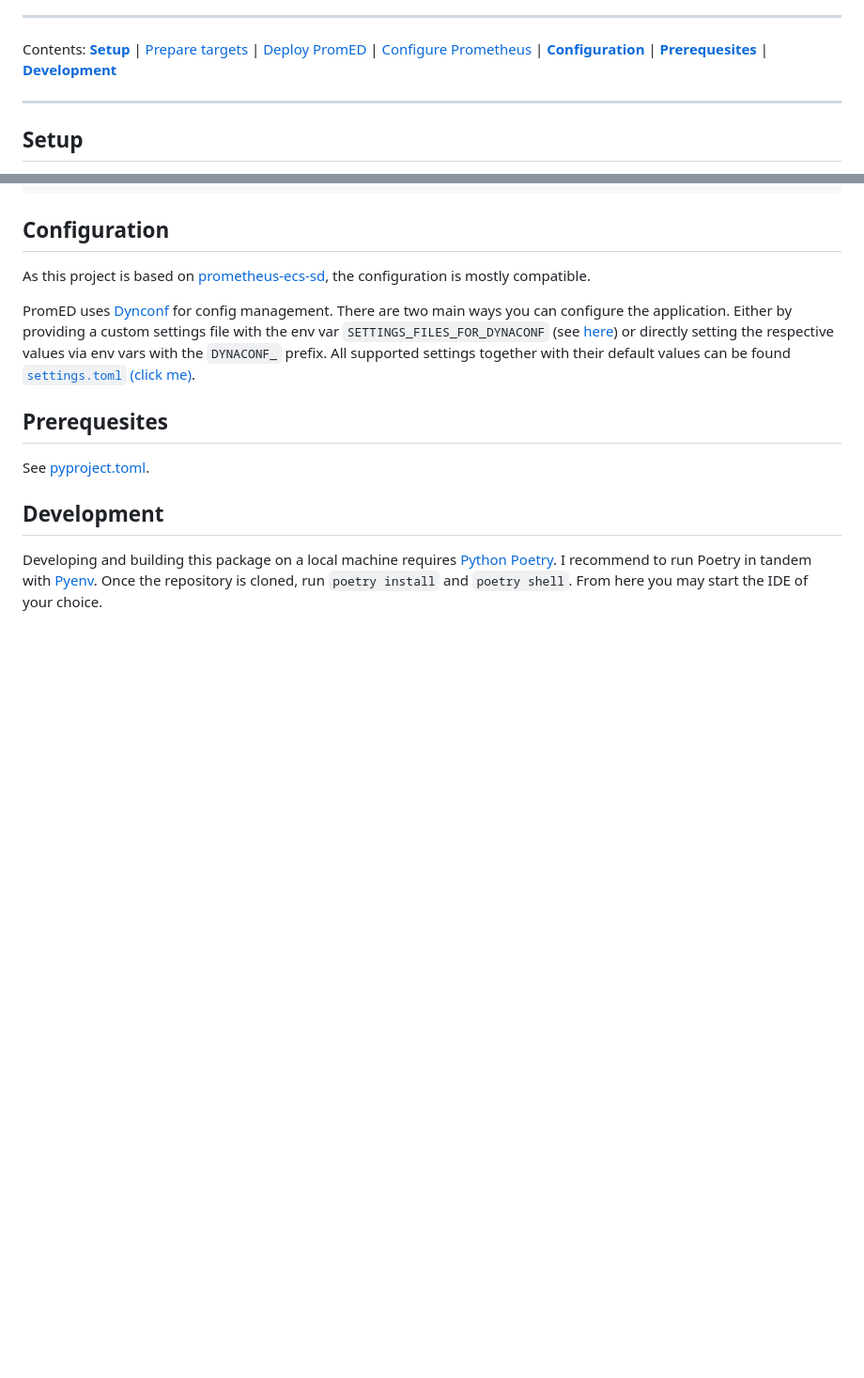
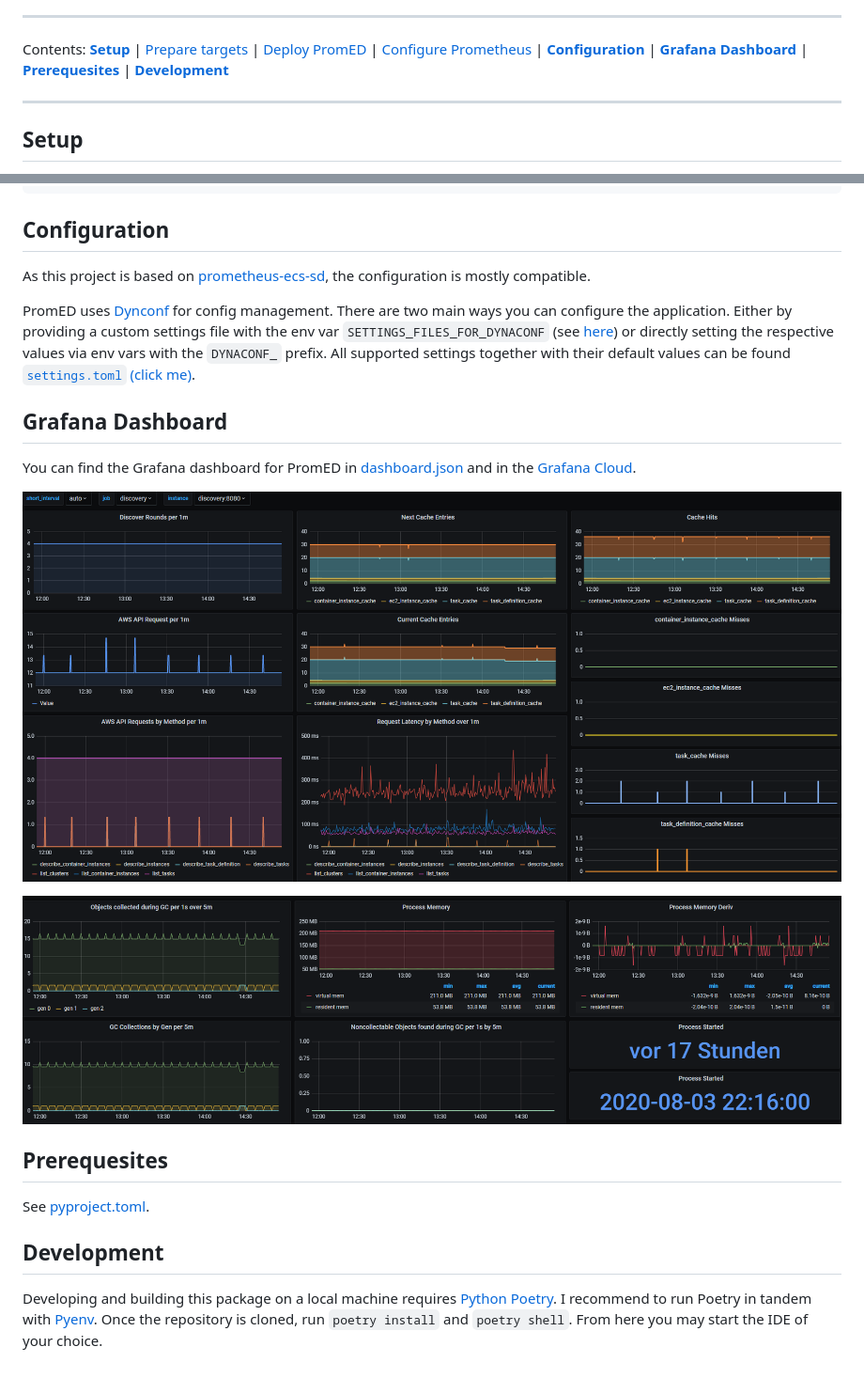
Before and after one commit to trallnag/prometheus-ecs-discoverer, a Markdown page: README.md, 2 parts joined by grey strips. Shown: that part at 94% size. Rendered like a GitHub page; pictures changed too: documents/dashboard-screenshot-1.png (added), documents/dashboard-screenshot-2.png (added); blank space fills up the shorter version.

Commit message:
Add Grafana Dashboard

```diff
--- a/README.md
+++ b/README.md
@@ -42,6 +42,7 @@ Contents: **[Setup](#setup)** |
 [Deploy PromED](#deploy-promed) |
 [Configure Prometheus](#configure-prometheus) |
 **[Configuration](#configuration)** |
+**[Grafana Dashboard](#grafana-dashboard)** |
 **[Prerequesites](#prerequesites)** |
 **[Development](#development)**
 
@@ -189,6 +190,16 @@ or directly setting the respective values via env vars with the `DYNACONF_`
 prefix. All supported settings together with their default values can be found
 [`settings.toml` (click me)](https://github.com/trallnag/prometheus-ecs-discoverer/blob/master/prometheus_ecs_discoverer/settings.toml).
 
+## Grafana Dashboard
+
+You can find the Grafana dashboard for PromED in
+[dashboard.json](https://github.com/trallnag/prometheus-ecs-discoverer/blob/master/documents/dashboard.json)
+and in the [Grafana Cloud](https://grafana.com/grafana/dashboards/12773).
+
+![dashboard-screenshot-1](https://raw.githubusercontent.com/trallnag/prometheus-ecs-discoverer/master/documents/dashboard-screenshot-1.png)
+
+![dashboard-screenshot-1](https://raw.githubusercontent.com/trallnag/prometheus-ecs-discoverer/master/documents/dashboard-screenshot-2.png)
+
 ## Prerequesites
 
 See [pyproject.toml](https://github.com/trallnag/prometheus-ecs-discoverer/blob/master/pyproject.toml).
```
Also changed, not shown: CHANGELOG.md (+3 -1 lines), 1 other file.
